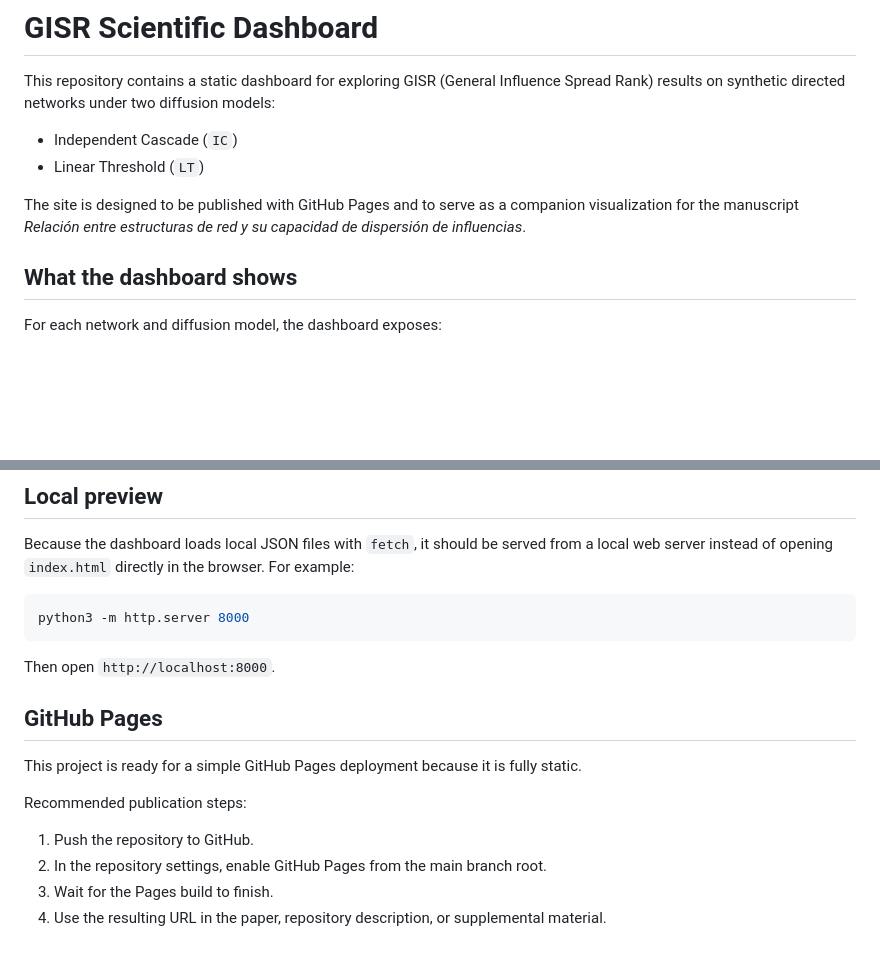
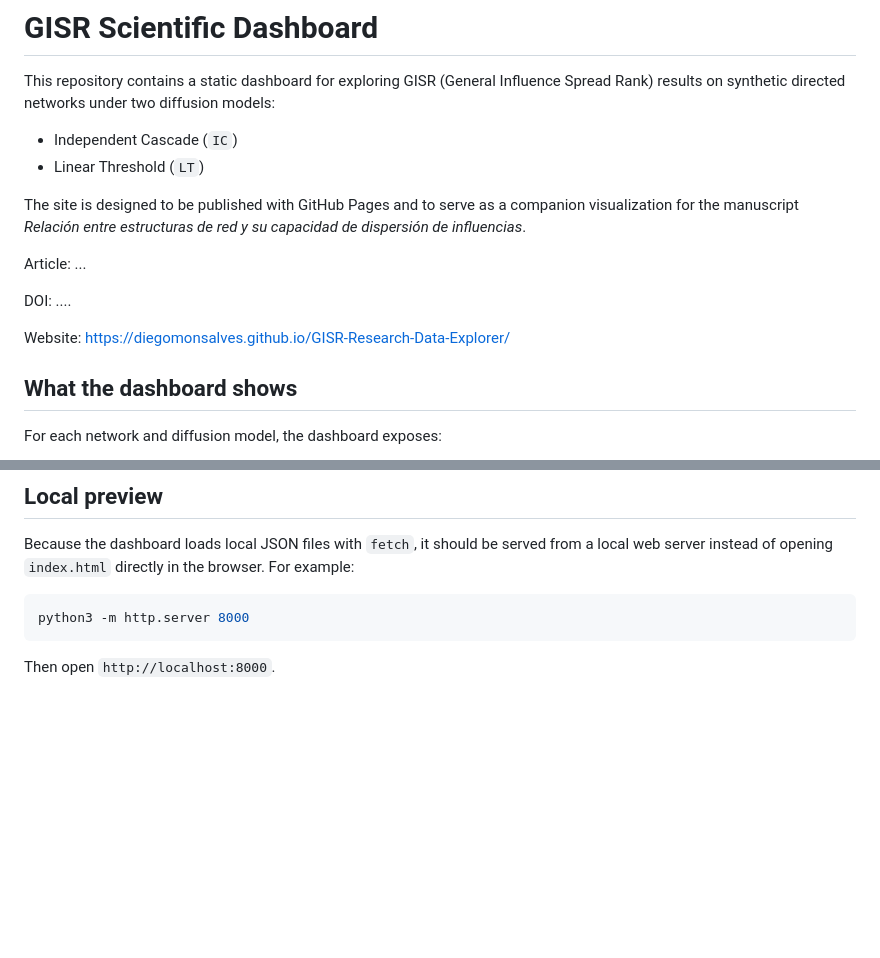
Before and after one commit to diegomca/GISR-Research-Data-Explorer, a Markdown page: README.md, 2 parts joined by grey strips. Drawn GitHub-style; blank space fills up the shorter version.

Commit message:
docs: update README with manuscript citation details and remove redundant GitHub Pages deployment instructions

````diff
--- a/README.md
+++ b/README.md
@@ -5,7 +5,13 @@ This repository contains a static dashboard for exploring GISR (General Influenc
 - Independent Cascade (`IC`)
 - Linear Threshold (`LT`)
 
-The site is designed to be published with GitHub Pages and to serve as a companion visualization for the manuscript *Relación entre estructuras de red y su capacidad de dispersión de influencias*.
+The site is designed to be published with GitHub Pages and to serve as a companion visualization for the manuscript _Relación entre estructuras de red y su capacidad de dispersión de influencias_.
+
+Article: ...
+
+DOI: ....
+
+Website: https://diegomonsalves.github.io/GISR-Research-Data-Explorer/
 
 ## What the dashboard shows
 
@@ -92,14 +98,3 @@ python3 -m http.server 8000
 ```
 
 Then open `http://localhost:8000`.
-
-## GitHub Pages
-
-This project is ready for a simple GitHub Pages deployment because it is fully static.
-
-Recommended publication steps:
-
-1. Push the repository to GitHub.
-2. In the repository settings, enable GitHub Pages from the main branch root.
-3. Wait for the Pages build to finish.
-4. Use the resulting URL in the paper, repository description, or supplemental material.
````
